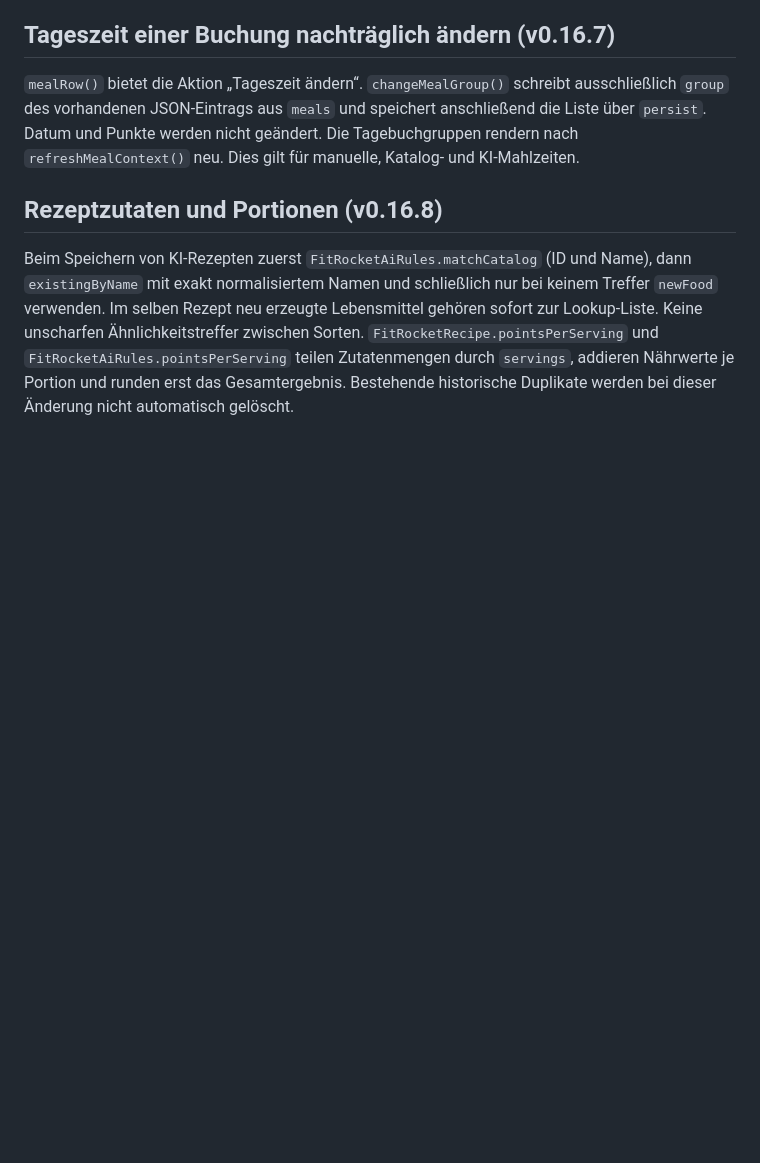
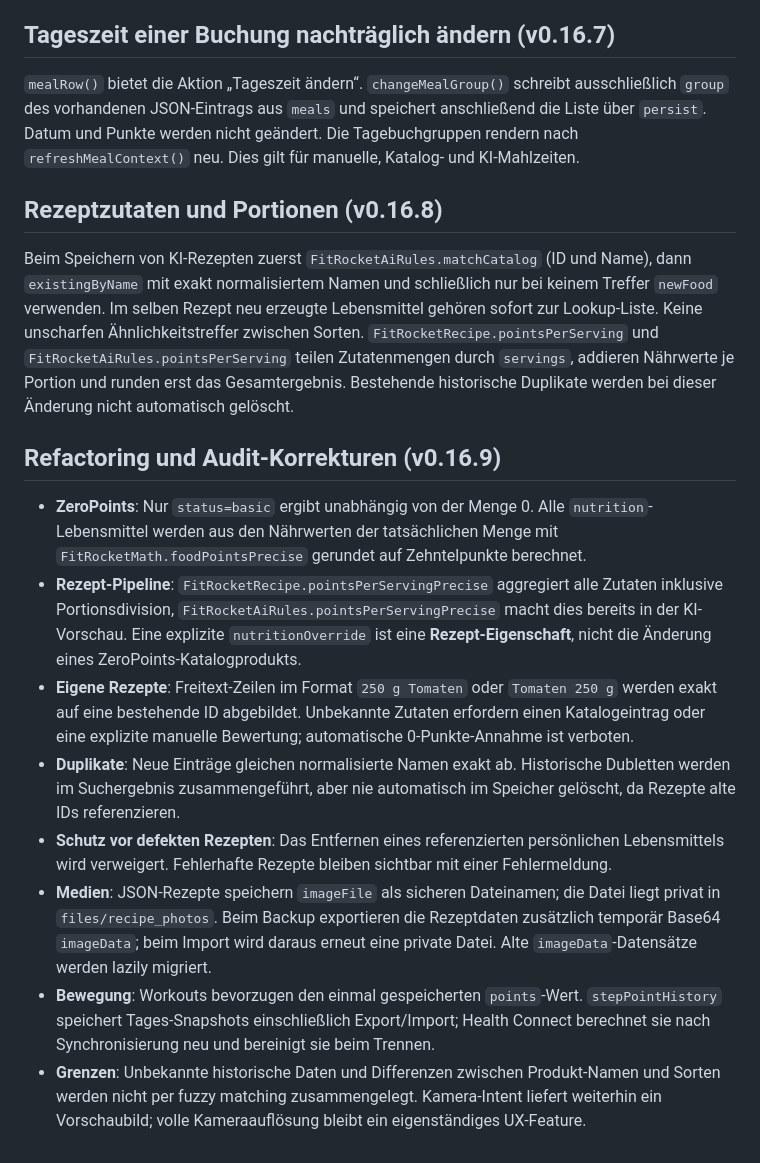
Before and after one commit to Inrouder/FitRocket, a Markdown page: docs/ARCHITECTURE.md, the part around one of its changes. GitHub-like rendering; blank space fills up the shorter version.

Commit message:
docs: record full audit changes and prepare FitRocket v0.16.9

```diff
--- a/docs/ARCHITECTURE.md
+++ b/docs/ARCHITECTURE.md
@@ -73,3 +73,13 @@ Nur Rezepte mit IDs `OWN*` und `AIRECIPE*` dürfen über `attachSwipeDelete` und
 
 ## Rezeptzutaten und Portionen (v0.16.8)
 Beim Speichern von KI-Rezepten zuerst `FitRocketAiRules.matchCatalog` (ID und Name), dann `existingByName` mit exakt normalisiertem Namen und schließlich nur bei keinem Treffer `newFood` verwenden. Im selben Rezept neu erzeugte Lebensmittel gehören sofort zur Lookup-Liste. Keine unscharfen Ähnlichkeitstreffer zwischen Sorten. `FitRocketRecipe.pointsPerServing` und `FitRocketAiRules.pointsPerServing` teilen Zutatenmengen durch `servings`, addieren Nährwerte je Portion und runden erst das Gesamtergebnis. Bestehende historische Duplikate werden bei dieser Änderung nicht automatisch gelöscht.
+
+## Refactoring und Audit-Korrekturen (v0.16.9)
+- **ZeroPoints**: Nur `status=basic` ergibt unabhängig von der Menge 0. Alle `nutrition`-Lebensmittel werden aus den Nährwerten der tatsächlichen Menge mit `FitRocketMath.foodPointsPrecise` gerundet auf Zehntelpunkte berechnet.
+- **Rezept-Pipeline**: `FitRocketRecipe.pointsPerServingPrecise` aggregiert alle Zutaten inklusive Portionsdivision, `FitRocketAiRules.pointsPerServingPrecise` macht dies bereits in der KI-Vorschau. Eine explizite `nutritionOverride` ist eine **Rezept-Eigenschaft**, nicht die Änderung eines ZeroPoints-Katalogprodukts.
+- **Eigene Rezepte**: Freitext-Zeilen im Format `250 g Tomaten` oder `Tomaten 250 g` werden exakt auf eine bestehende ID abgebildet. Unbekannte Zutaten erfordern einen Katalogeintrag oder eine explizite manuelle Bewertung; automatische 0-Punkte-Annahme ist verboten.
+- **Duplikate**: Neue Einträge gleichen normalisierte Namen exakt ab. Historische Dubletten werden im Suchergebnis zusammengeführt, aber nie automatisch im Speicher gelöscht, da Rezepte alte IDs referenzieren.
+- **Schutz vor defekten Rezepten**: Das Entfernen eines referenzierten persönlichen Lebensmittels wird verweigert. Fehlerhafte Rezepte bleiben sichtbar mit einer Fehlermeldung.
+- **Medien**: JSON-Rezepte speichern `imageFile` als sicheren Dateinamen; die Datei liegt privat in `files/recipe_photos`. Beim Backup exportieren die Rezeptdaten zusätzlich temporär Base64 `imageData`; beim Import wird daraus erneut eine private Datei. Alte `imageData`-Datensätze werden lazily migriert.
+- **Bewegung**: Workouts bevorzugen den einmal gespeicherten `points`-Wert. `stepPointHistory` speichert Tages-Snapshots einschließlich Export/Import; Health Connect berechnet sie nach Synchronisierung neu und bereinigt sie beim Trennen.
+- **Grenzen**: Unbekannte historische Daten und Differenzen zwischen Produkt-Namen und Sorten werden nicht per fuzzy matching zusammengelegt. Kamera-Intent liefert weiterhin ein Vorschaubild; volle Kameraauflösung bleibt ein eigenständiges UX-Feature.
```
Also changed, not shown: other parts of docs/ARCHITECTURE.md (+1 -1 lines).
